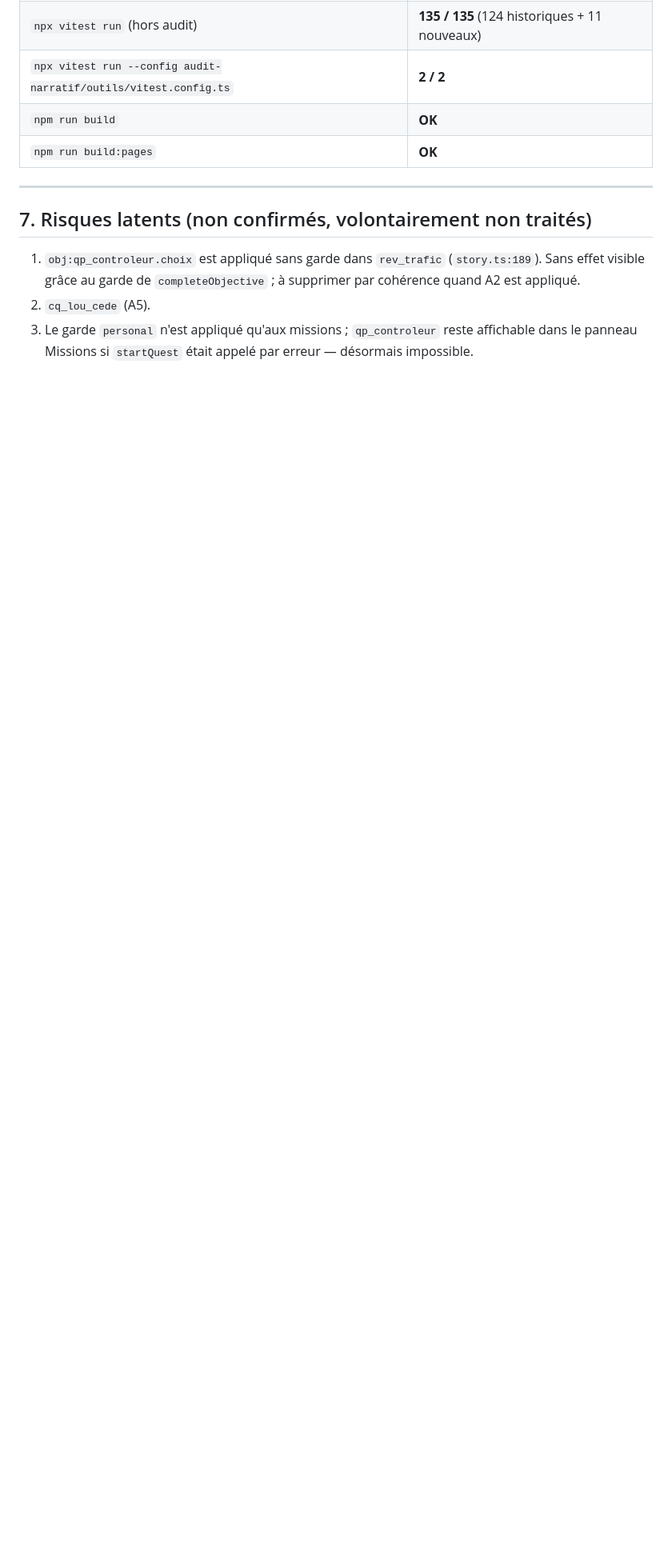
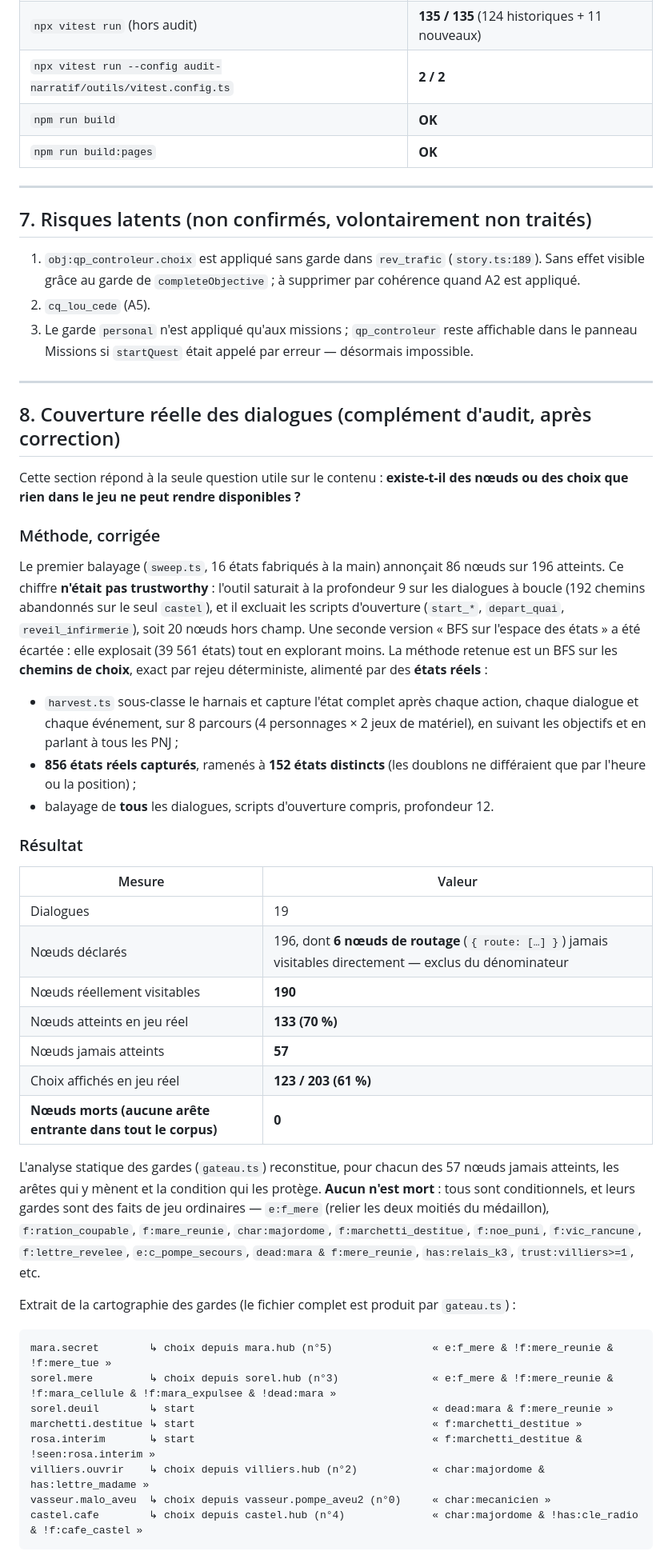
Before and after one commit to KyrioProno/VAYN, a Markdown page: audit-narratif/AUDIT_JOUABILITE_CHAPITRE_I.md, the part around one of its changes. Shown at 80% size. GitHub-like rendering; blank space fills up the shorter version.

Commit message:
Audit Ch. I : couverture reelle des dialogues, aucun contenu mort
- 856 etats reels recoletes (4 personnages x 2 jeux de materiel), 152 distincts
- 19 dialogues, 190 noeuds visitables (6 noeuds de routage exclus), 203 choix
- 133/190 noeuds et 123/203 choix atteints en jeu reel
- analyse statique des gardes : 0 noeud mort parmi les 57 jamais atteints
- corpus de 200 000 textes joues : 0 resolution prematuree (C-9/RTC/Sorel-Arnaud/VAYN-2)

````diff
--- a/audit-narratif/AUDIT_JOUABILITE_CHAPITRE_I.md
+++ b/audit-narratif/AUDIT_JOUABILITE_CHAPITRE_I.md
@@ -251,3 +251,59 @@ personnelle qui se termine) — dans le contrat corrigé.
 2. `cq_lou_cede` (A5).
 3. Le garde `personal` n'est appliqué qu'aux missions ; `qp_controleur` reste affichable dans le
    panneau Missions si `startQuest` était appelé par erreur — désormais impossible.
+---
+
+## 8. Couverture réelle des dialogues (complément d'audit, après correction)
+
+Cette section répond à la seule question utile sur le contenu : **existe-t-il des nœuds ou des
+choix que rien dans le jeu ne peut rendre disponibles ?**
+
+### Méthode, corrigée
+
+Le premier balayage (`sweep.ts`, 16 états fabriqués à la main) annonçait 86 nœuds sur 196 atteints.
+Ce chiffre **n'était pas trustworthy** : l'outil saturait à la profondeur 9 sur les dialogues à
+boucle (192 chemins abandonnés sur le seul `castel`), et il excluait les scripts d'ouverture
+(`start_*`, `depart_quai`, `reveil_infirmerie`), soit 20 nœuds hors champ. Une seconde version
+« BFS sur l'espace des états » a été écartée : elle explosait (39 561 états) tout en explorant
+moins. La méthode retenue est un BFS sur les **chemins de choix**, exact par rejeu déterministe,
+alimenté par des **états réels** :
+
+- `harvest.ts` sous-classe le harnais et capture l'état complet après chaque action, chaque
+  dialogue et chaque événement, sur 8 parcours (4 personnages × 2 jeux de matériel), en suivant
+  les objectifs et en parlant à tous les PNJ ;
+- **856 états réels capturés**, ramenés à **152 états distincts** (les doublons ne différaient que
+  par l'heure ou la position) ;
+- balayage de **tous** les dialogues, scripts d'ouverture compris, profondeur 12.
+
+### Résultat
+
+| Mesure | Valeur |
+|---|---|
+| Dialogues | 19 |
+| Nœuds déclarés | 196, dont **6 nœuds de routage** (`{ route: […] }`) jamais visitables directement — exclus du dénominateur |
+| Nœuds réellement visitables | **190** |
+| Nœuds atteints en jeu réel | **133 (70 %)** |
+| Nœuds jamais atteints | **57** |
+| Choix affichés en jeu réel | **123 / 203 (61 %)** |
+| **Nœuds morts (aucune arête entrante dans tout le corpus)** | **0** |
+
+L'analyse statique des gardes (`gateau.ts`) reconstitue, pour chacun des 57 nœuds jamais atteints,
+les arêtes qui y mènent et la condition qui les protège. **Aucun n'est mort** : tous sont
+conditionnels, et leurs gardes sont des faits de jeu ordinaires — `e:f_mere` (relier les deux
+moitiés du médaillon), `f:ration_coupable`, `f:mare_reunie`, `char:majordome`,
+`f:marchetti_destitue`, `f:noe_puni`, `f:vic_rancune`, `f:lettre_revelee`, `e:c_pompe_secours`,
+`dead:mara & f:mere_reunie`, `has:relais_k3`, `trust:villiers>=1`, etc.
+
+Extrait de la cartographie des gardes (le fichier complet est produit par `gateau.ts`) :
+
+```
+mara.secret        ↳ choix depuis mara.hub (n°5)                « e:f_mere & !f:mere_reunie & !f:mere_tue »
+sorel.mere         ↳ choix depuis sorel.hub (n°3)               « e:f_mere & !f:mere_reunie & !f:mara_cellule & !f:mara_expulsee & !dead:mara »
+sorel.deuil        ↳ start                                      « dead:mara & f:mere_reunie »
+marchetti.destitue ↳ start                                      « f:marchetti_destitue »
+rosa.interim       ↳ start                                      « f:marchetti_destitue & !seen:rosa.interim »
+villiers.ouvrir    ↳ choix depuis villiers.hub (n°2)            « char:majordome & has:lettre_madame »
+vasseur.malo_aveu  ↳ choix depuis vasseur.pompe_aveu2 (n°0)     « char:mecanicien »
+castel.cafe        ↳ choix depuis castel.hub (n°4)              « char:majordome & !has:cle_radio & !f:cafe_castel »
+```
+
````
Also changed, not shown: other parts of audit-narratif/AUDIT_JOUABILITE_CHAPITRE_I.md (+25 -0 lines).
